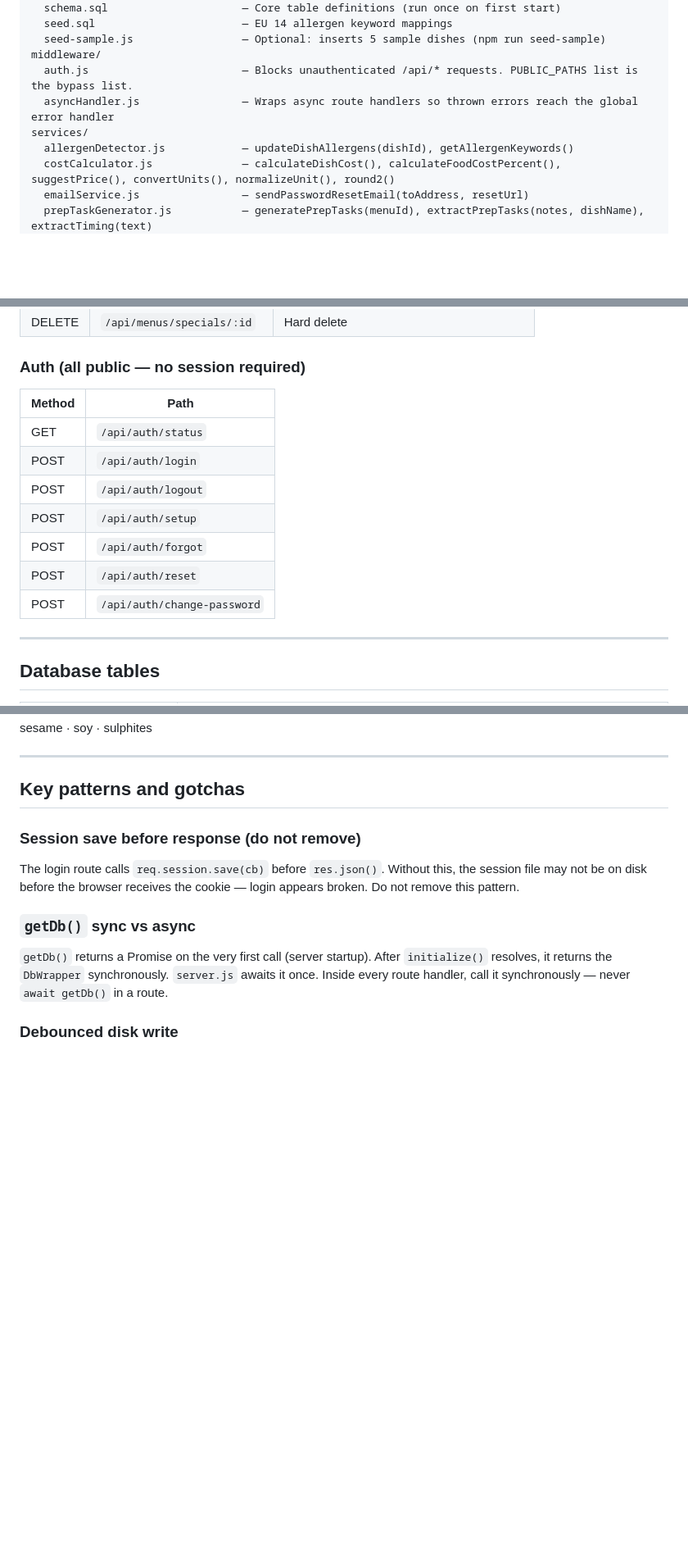
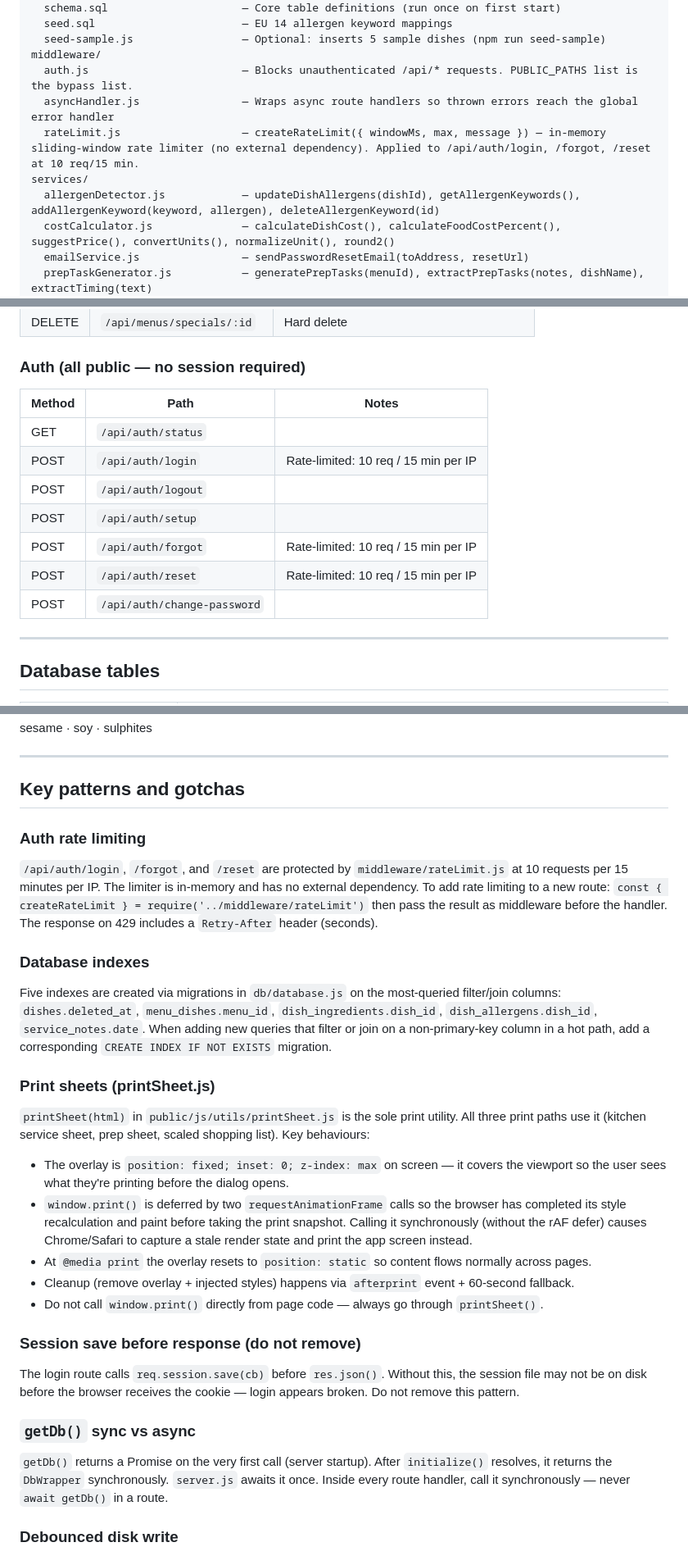
Before and after one commit to Chaotic97/Menu-planner, a Markdown page: CLAUDE.md, 3 parts joined by grey strips. Shown at 82% size. GitHub-like rendering; blank space fills up the shorter version.

Commit message:
Update CLAUDE.md to reflect recent improvements
- middleware/rateLimit.js: document createRateLimit() and auth endpoint limits
- middleware/allergenKeywords.js page: add to project structure, routes table,
  CSS prefix table (.ak-)
- API reference: add POST/DELETE allergen-keywords endpoints; annotate
  rate-limited auth routes
- Key patterns: add sections for auth rate limiting, DB indexes, and
  printSheet.js behaviour (fixed overlay + rAF defer)
- allergenDetector.js: document addAllergenKeyword/deleteAllergenKeyword exports
- style.css: update approximate line count (~3460)

https://claude.ai/code/session_017qF8JNq8Q4GjYNBaFuRVX4

```diff
--- a/CLAUDE.md
+++ b/CLAUDE.md
@@ -31,8 +31,9 @@ db/
 middleware/
   auth.js                        — Blocks unauthenticated /api/* requests. PUBLIC_PATHS list is the bypass list.
   asyncHandler.js                — Wraps async route handlers so thrown errors reach the global error handler
+  rateLimit.js                   — createRateLimit({ windowMs, max, message }) — in-memory sliding-window rate limiter (no external dependency). Applied to /api/auth/login, /forgot, /reset at 10 req/15 min.
 services/
-  allergenDetector.js            — updateDishAllergens(dishId), getAllergenKeywords()
+  allergenDetector.js            — updateDishAllergens(dishId), getAllergenKeywords(), addAllergenKeyword(keyword, allergen), deleteAllergenKeyword(id)
   costCalculator.js              — calculateDishCost(), calculateFoodCostPercent(), suggestPrice(), convertUnits(), normalizeUnit(), round2()
   emailService.js                — sendPasswordResetEmail(toAddress, resetUrl)
   prepTaskGenerator.js           — generatePrepTasks(menuId), extractPrepTasks(notes, dishName), extractTiming(text)
@@ -284,15 +290,15 @@ Rules for new tests:
 | DELETE | `/api/menus/specials/:id` | Hard delete |
 
 ### Auth (all public — no session required)
-| Method | Path |
-|--------|------|
-| GET | `/api/auth/status` |
-| POST | `/api/auth/login` |
-| POST | `/api/auth/logout` |
-| POST | `/api/auth/setup` |
-| POST | `/api/auth/forgot` |
-| POST | `/api/auth/reset` |
-| POST | `/api/auth/change-password` |
+| Method | Path | Notes |
+|--------|------|-------|
+| GET | `/api/auth/status` | |
+| POST | `/api/auth/login` | Rate-limited: 10 req / 15 min per IP |
+| POST | `/api/auth/logout` | |
+| POST | `/api/auth/setup` | |
+| POST | `/api/auth/forgot` | Rate-limited: 10 req / 15 min per IP |
+| POST | `/api/auth/reset` | Rate-limited: 10 req / 15 min per IP |
+| POST | `/api/auth/change-password` | |
 
 ---
 
@@ -322,6 +328,20 @@ Rules for new tests:
 ---
 
 ## Key patterns and gotchas
+
+### Auth rate limiting
+`/api/auth/login`, `/forgot`, and `/reset` are protected by `middleware/rateLimit.js` at 10 requests per 15 minutes per IP. The limiter is in-memory and has no external dependency. To add rate limiting to a new route: `const { createRateLimit } = require('../middleware/rateLimit')` then pass the result as middleware before the handler. The response on 429 includes a `Retry-After` header (seconds).
+
+### Database indexes
+Five indexes are created via migrations in `db/database.js` on the most-queried filter/join columns: `dishes.deleted_at`, `menu_dishes.menu_id`, `dish_ingredients.dish_id`, `dish_allergens.dish_id`, `service_notes.date`. When adding new queries that filter or join on a non-primary-key column in a hot path, add a corresponding `CREATE INDEX IF NOT EXISTS` migration.
+
+### Print sheets (printSheet.js)
+`printSheet(html)` in `public/js/utils/printSheet.js` is the sole print utility. All three print paths use it (kitchen service sheet, prep sheet, scaled shopping list). Key behaviours:
+- The overlay is `position: fixed; inset: 0; z-index: max` on screen — it covers the viewport so the user sees what they're printing before the dialog opens.
+- `window.print()` is deferred by two `requestAnimationFrame` calls so the browser has completed its style recalculation and paint before taking the print snapshot. Calling it synchronously (without the rAF defer) causes Chrome/Safari to capture a stale render state and print the app screen instead.
+- At `@media print` the overlay resets to `position: static` so content flows normally across pages.
+- Cleanup (remove overlay + injected styles) happens via `afterprint` event + 60-second fallback.
+- Do not call `window.print()` directly from page code — always go through `printSheet()`.
 
 ### Session save before response (do not remove)
 The login route calls `req.session.save(cb)` before `res.json()`. Without this, the session file may not be on disk before the browser receives the cookie — login appears broken. Do not remove this pattern.
```
Also changed, not shown: other parts of CLAUDE.md (+8 -2 lines).
